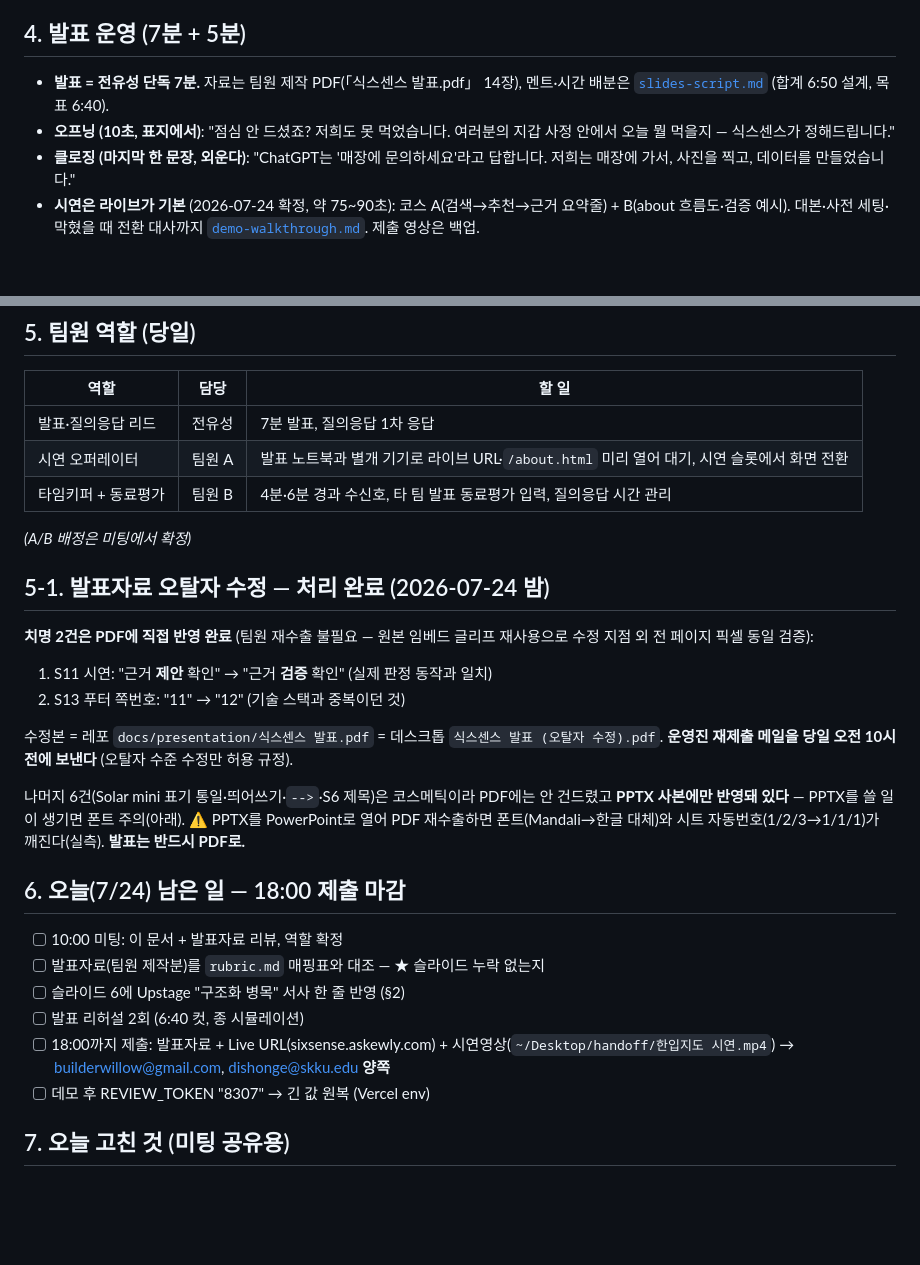
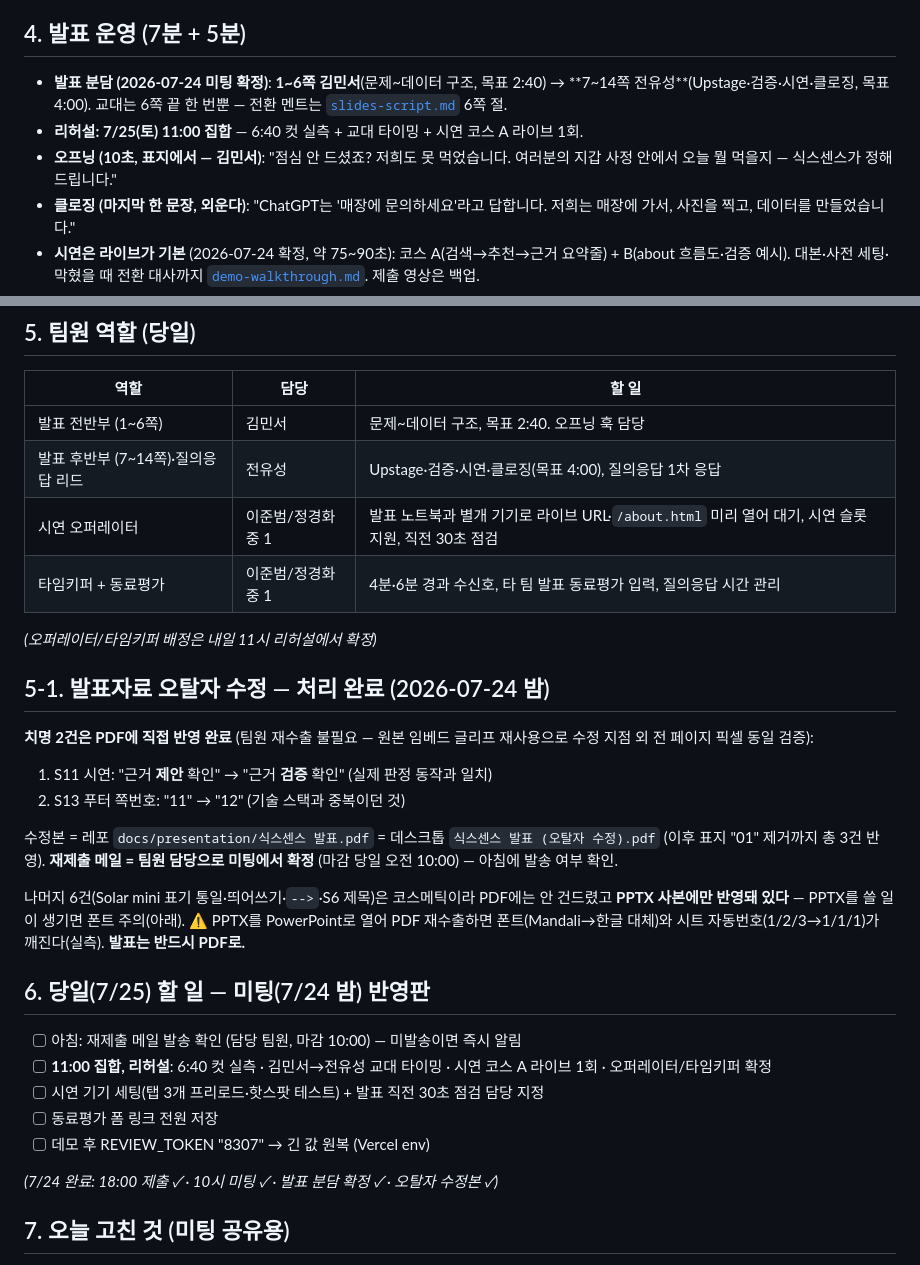
Before and after one commit to lumatic2/upstage-sixsense, a Markdown page: docs/presentation/demoday-strategy.md, 2 parts joined by grey strips. Rendered like a GitHub page; blank space fills up the shorter version.

```diff
--- a/docs/presentation/demoday-strategy.md
+++ b/docs/presentation/demoday-strategy.md
@@ -37,8 +37,9 @@
 
 ## 4. 발표 운영 (7분 + 5분)
 
-- **발표 = 전유성 단독 7분.** 자료는 팀원 제작 PDF(「식스센스 발표.pdf」 14장), 멘트·시간 배분은 [`slides-script.md`](slides-script.md) (합계 6:50 설계, 목표 6:40).
-- **오프닝 (10초, 표지에서)**: "점심 안 드셨죠? 저희도 못 먹었습니다. 여러분의 지갑 사정 안에서 오늘 뭘 먹을지 — 식스센스가 정해드립니다."
+- **발표 분담 (2026-07-24 미팅 확정)**: **1~6쪽 김민서**(문제~데이터 구조, 목표 2:40) → **7~14쪽 전유성**(Upstage·검증·시연·클로징, 목표 4:00). 교대는 6쪽 끝 한 번뿐 — 전환 멘트는 [`slides-script.md`](slides-script.md) 6쪽 절.
+- **리허설: 7/25(토) 11:00 집합** — 6:40 컷 실측 + 교대 타이밍 + 시연 코스 A 라이브 1회.
+- **오프닝 (10초, 표지에서 — 김민서)**: "점심 안 드셨죠? 저희도 못 먹었습니다. 여러분의 지갑 사정 안에서 오늘 뭘 먹을지 — 식스센스가 정해드립니다."
 - **클로징 (마지막 한 문장, 외운다)**: "ChatGPT는 '매장에 문의하세요'라고 답합니다. 저희는 매장에 가서, 사진을 찍고, 데이터를 만들었습니다."
 - **시연은 라이브가 기본** (2026-07-24 확정, 약 75~90초): 코스 A(검색→추천→근거 요약줄) + B(about 흐름도·검증 예시). 대본·사전 세팅·막혔을 때 전환 대사까지 [`demo-walkthrough.md`](demo-walkthrough.md). 제출 영상은 백업.
 - **질의응답 5분 분담**:
@@ -51,12 +52,12 @@
 
 | 역할          | 담당   | 할 일                                                          |
 | ----------- | ---- | ------------------------------------------------------------ |
-| 발표·질의응답 리드  | 전유성  | 7분 발표, 질의응답 1차 응답                                            |
-| 시연 오퍼레이터    | 팀원 A | 발표 노트북과 별개 기기로 라이브 URL·`/about.html` 미리 열어 대기, 시연 슬롯에서 화면 전환 |
-| 타임키퍼 + 동료평가 | 팀원 B | 4분·6분 경과 수신호, 타 팀 발표 동료평가 입력, 질의응답 시간 관리                     |
+| 발표 전반부 (1~6쪽) | 김민서 | 문제~데이터 구조, 목표 2:40. 오프닝 훅 담당 |
+| 발표 후반부 (7~14쪽)·질의응답 리드 | 전유성 | Upstage·검증·시연·클로징(목표 4:00), 질의응답 1차 응답 |
+| 시연 오퍼레이터    | 이준범/정경화 중 1 | 발표 노트북과 별개 기기로 라이브 URL·`/about.html` 미리 열어 대기, 시연 슬롯 지원, 직전 30초 점검 |
+| 타임키퍼 + 동료평가 | 이준범/정경화 중 1 | 4분·6분 경과 수신호, 타 팀 발표 동료평가 입력, 질의응답 시간 관리                     |
 
-
-*(A/B 배정은 미팅에서 확정)*
+*(오퍼레이터/타임키퍼 배정은 내일 11시 리허설에서 확정)*
 
 ## 5-1. 발표자료 오탈자 수정 — 처리 완료 (2026-07-24 밤)
 
@@ -66,22 +67,24 @@
 1. S11 시연: "근거 **제안** 확인" → "근거 **검증** 확인" (실제 판정 동작과 일치)
 2. S13 푸터 쪽번호: "11" → "12" (기술 스택과 중복이던 것)
 
-수정본 = 레포 `docs/presentation/식스센스 발표.pdf` = 데스크톱 `식스센스 발표 (오탈자 수정).pdf`.
-**운영진 재제출 메일을 당일 오전 10시 전에 보낸다** (오탈자 수준 수정만 허용 규정).
+수정본 = 레포 `docs/presentation/식스센스 발표.pdf` = 데스크톱 `식스센스 발표 (오탈자 수정).pdf`
+(이후 표지 "01" 제거까지 총 3건 반영).
+**재제출 메일 = 팀원 담당으로 미팅에서 확정** (마감 당일 오전 10:00) — 아침에 발송 여부 확인.
 
 나머지 6건(Solar mini 표기 통일·띄어쓰기·`-->`·S6 제목)은 코스메틱이라 PDF에는 안 건드렸고
 **PPTX 사본에만 반영돼 있다** — PPTX를 쓸 일이 생기면 폰트 주의(아래).
 ⚠ PPTX를 PowerPoint로 열어 PDF 재수출하면 폰트(Mandali→한글 대체)와 시트 자동번호(1/2/3→1/1/1)가
 깨진다(실측). **발표는 반드시 PDF로.**
 
-## 6. 오늘(7/24) 남은 일 — 18:00 제출 마감
+## 6. 당일(7/25) 할 일 — 미팅(7/24 밤) 반영판
 
-- [ ] 10:00 미팅: 이 문서 + 발표자료 리뷰, 역할 확정
-- [ ] 발표자료(팀원 제작분)를 `rubric.md` 매핑표와 대조 — ★ 슬라이드 누락 없는지
-- [ ] 슬라이드 6에 Upstage "구조화 병목" 서사 한 줄 반영 (§2)
-- [ ] 발표 리허설 2회 (6:40 컷, 종 시뮬레이션)
-- [ ] 18:00까지 제출: 발표자료 + Live URL(sixsense.askewly.com) + 시연영상(`~/Desktop/handoff/한입지도 시연.mp4`) → [builderwillow@gmail.com](mailto:builderwillow@gmail.com), [dishonge@skku.edu](mailto:dishonge@skku.edu) **양쪽**
+- [ ] 아침: 재제출 메일 발송 확인 (담당 팀원, 마감 10:00) — 미발송이면 즉시 알림
+- [ ] **11:00 집합, 리허설**: 6:40 컷 실측 · 김민서→전유성 교대 타이밍 · 시연 코스 A 라이브 1회 · 오퍼레이터/타임키퍼 확정
+- [ ] 시연 기기 세팅(탭 3개 프리로드·핫스팟 테스트) + 발표 직전 30초 점검 담당 지정
+- [ ] 동료평가 폼 링크 전원 저장
 - [ ] 데모 후 REVIEW_TOKEN "8307" → 긴 값 원복 (Vercel env)
+
+*(7/24 완료: 18:00 제출 ✓ · 10시 미팅 ✓ · 발표 분담 확정 ✓ · 오탈자 수정본 ✓)*
 
 ## 7. 오늘 고친 것 (미팅 공유용)
 
```
Also changed, not shown: docs/presentation/slides-script.md (+7 -1 lines).
